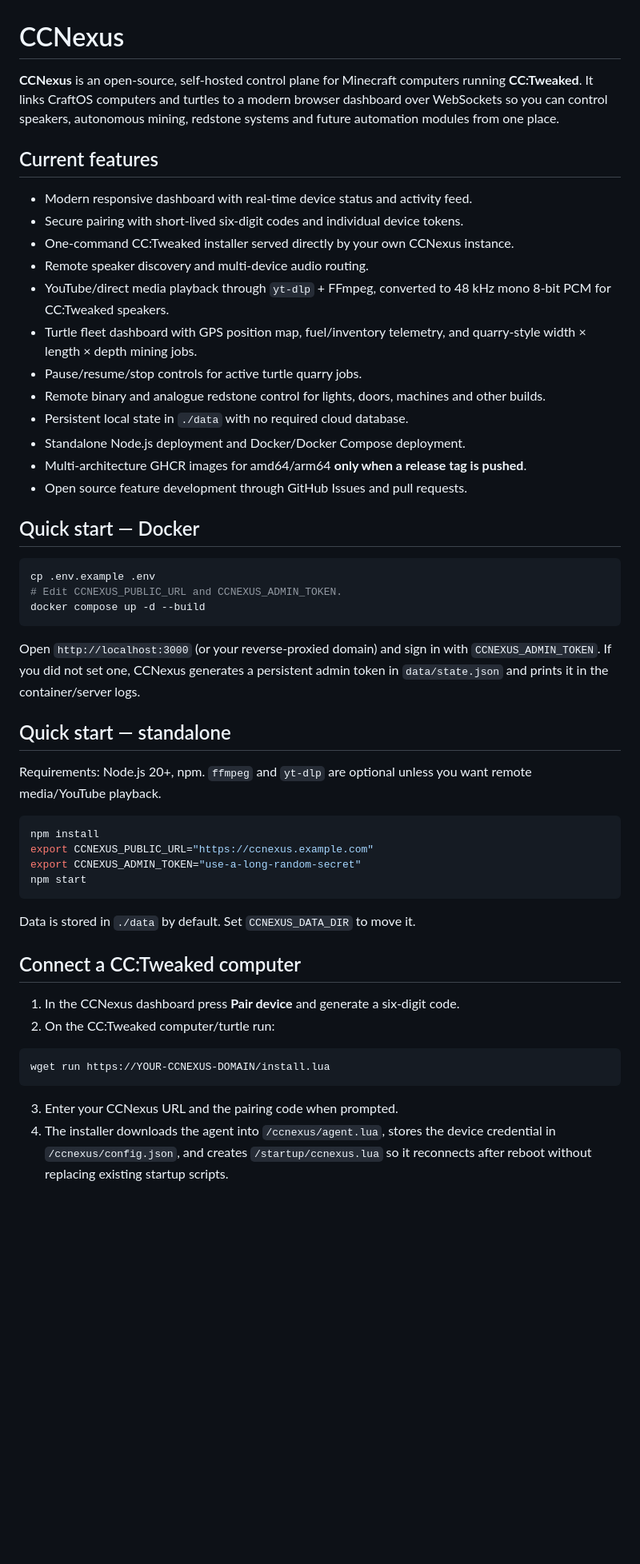
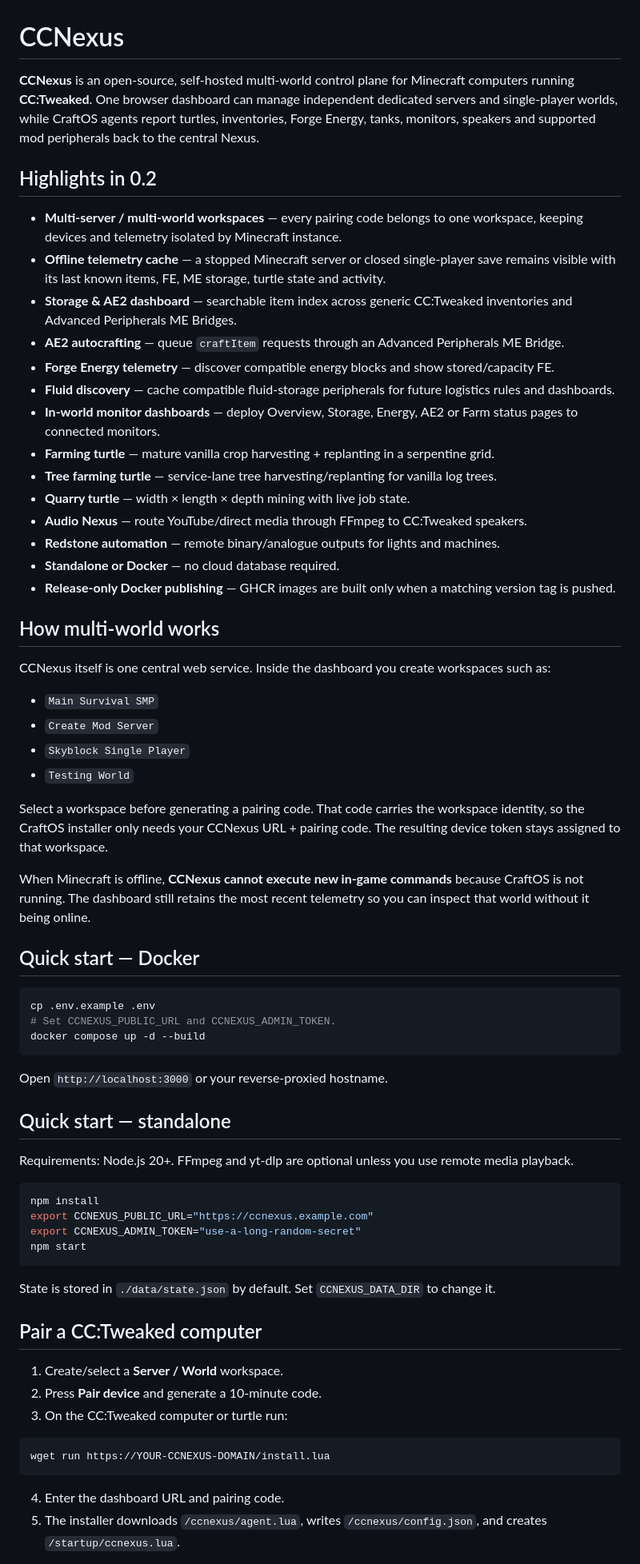
Before and after one commit to NekoSuneProjects/CCNexus, a Markdown page: README.md, the part around one of its changes. Shown at 80% size. GitHub-like rendering; blank space fills up the shorter version.

````diff
--- a/README.md
+++ b/README.md
@@ -1,35 +1,50 @@
 # CCNexus
 
-**CCNexus** is an open-source, self-hosted control plane for Minecraft computers running **CC:Tweaked**. It links CraftOS computers and turtles to a modern browser dashboard over WebSockets so you can control speakers, autonomous mining, redstone systems and future automation modules from one place.
+**CCNexus** is an open-source, self-hosted multi-world control plane for Minecraft computers running **CC:Tweaked**. One browser dashboard can manage independent dedicated servers and single-player worlds, while CraftOS agents report turtles, inventories, Forge Energy, tanks, monitors, speakers and supported mod peripherals back to the central Nexus.
 
-## Current features
+## Highlights in 0.2
 
-- Modern responsive dashboard with real-time device status and activity feed.
-- Secure pairing with short-lived six-digit codes and individual device tokens.
-- One-command CC:Tweaked installer served directly by your own CCNexus instance.
-- Remote speaker discovery and multi-device audio routing.
-- YouTube/direct media playback through `yt-dlp` + FFmpeg, converted to 48 kHz mono 8-bit PCM for CC:Tweaked speakers.
-- Turtle fleet dashboard with GPS position map, fuel/inventory telemetry, and quarry-style width × length × depth mining jobs.
-- Pause/resume/stop controls for active turtle quarry jobs.
-- Remote binary and analogue redstone control for lights, doors, machines and other builds.
-- Persistent local state in `./data` with no required cloud database.
-- Standalone Node.js deployment and Docker/Docker Compose deployment.
-- Multi-architecture GHCR images for amd64/arm64 **only when a release tag is pushed**.
-- Open source feature development through GitHub Issues and pull requests.
+- **Multi-server / multi-world workspaces** — every pairing code belongs to one workspace, keeping devices and telemetry isolated by Minecraft instance.
+- **Offline telemetry cache** — a stopped Minecraft server or closed single-player save remains visible with its last known items, FE, ME storage, turtle state and activity.
+- **Storage & AE2 dashboard** — searchable item index across generic CC:Tweaked inventories and Advanced Peripherals ME Bridges.
+- **AE2 autocrafting** — queue `craftItem` requests through an Advanced Peripherals ME Bridge.
+- **Forge Energy telemetry** — discover compatible energy blocks and show stored/capacity FE.
+- **Fluid discovery** — cache compatible fluid-storage peripherals for future logistics rules and dashboards.
+- **In-world monitor dashboards** — deploy Overview, Storage, Energy, AE2 or Farm status pages to connected monitors.
+- **Farming turtle** — mature vanilla crop harvesting + replanting in a serpentine grid.
+- **Tree farming turtle** — service-lane tree harvesting/replanting for vanilla log trees.
+- **Quarry turtle** — width × length × depth mining with live job state.
+- **Audio Nexus** — route YouTube/direct media through FFmpeg to CC:Tweaked speakers.
+- **Redstone automation** — remote binary/analogue outputs for lights and machines.
+- **Standalone or Docker** — no cloud database required.
+- **Release-only Docker publishing** — GHCR images are built only when a matching version tag is pushed.
+
+## How multi-world works
+
+CCNexus itself is one central web service. Inside the dashboard you create workspaces such as:
+
+- `Main Survival SMP`
+- `Create Mod Server`
+- `Skyblock Single Player`
+- `Testing World`
+
+Select a workspace before generating a pairing code. That code carries the workspace identity, so the CraftOS installer only needs your CCNexus URL + pairing code. The resulting device token stays assigned to that workspace.
+
+When Minecraft is offline, **CCNexus cannot execute new in-game commands** because CraftOS is not running. The dashboard still retains the most recent telemetry so you can inspect that world without it being online.
 
 ## Quick start — Docker
 
 ```bash
 cp .env.example .env
-# Edit CCNEXUS_PUBLIC_URL and CCNEXUS_ADMIN_TOKEN.
+# Set CCNEXUS_PUBLIC_URL and CCNEXUS_ADMIN_TOKEN.
 docker compose up -d --build
 ```
 
-Open `http://localhost:3000` (or your reverse-proxied domain) and sign in with `CCNEXUS_ADMIN_TOKEN`. If you did not set one, CCNexus generates a persistent admin token in `data/state.json` and prints it in the container/server logs.
+Open `http://localhost:3000` or your reverse-proxied hostname.
 
 ## Quick start — standalone
 
-Requirements: Node.js 20+, npm. `ffmpeg` and `yt-dlp` are optional unless you want remote media/YouTube playback.
+Requirements: Node.js 20+. FFmpeg and yt-dlp are optional unless you use remote media playback.
 
 ```bash
 npm install
@@ -38,17 +53,18 @@ export CCNEXUS_ADMIN_TOKEN="use-a-long-random-secret"
 npm start
 ```
 
-Data is stored in `./data` by default. Set `CCNEXUS_DATA_DIR` to move it.
+State is stored in `./data/state.json` by default. Set `CCNEXUS_DATA_DIR` to change it.
 
-## Connect a CC:Tweaked computer
+## Pair a CC:Tweaked computer
 
-1. In the CCNexus dashboard press **Pair device** and generate a six-digit code.
-2. On the CC:Tweaked computer/turtle run:
+1. Create/select a **Server / World** workspace.
+2. Press **Pair device** and generate a 10-minute code.
+3. On the CC:Tweaked computer or turtle run:
 
 ```lua
 wget run https://YOUR-CCNEXUS-DOMAIN/install.lua
 ```
 
-3. Enter your CCNexus URL and the pairing code when prompted.
-4. The installer downloads the agent into `/ccnexus/agent.lua`, stores the device credential in `/ccnexus/config.json`, and creates `/startup/ccnexus.lua` so it reconnects after reboot without replacing existing startup scripts.
+4. Enter the dashboard URL and pairing code.
+5. The installer downloads `/ccnexus/agent.lua`, writes `/ccnexus/config.json`, and creates `/startup/ccnexus.lua`.
 
````
Also changed, not shown: other parts of README.md (+134 -28 lines).
